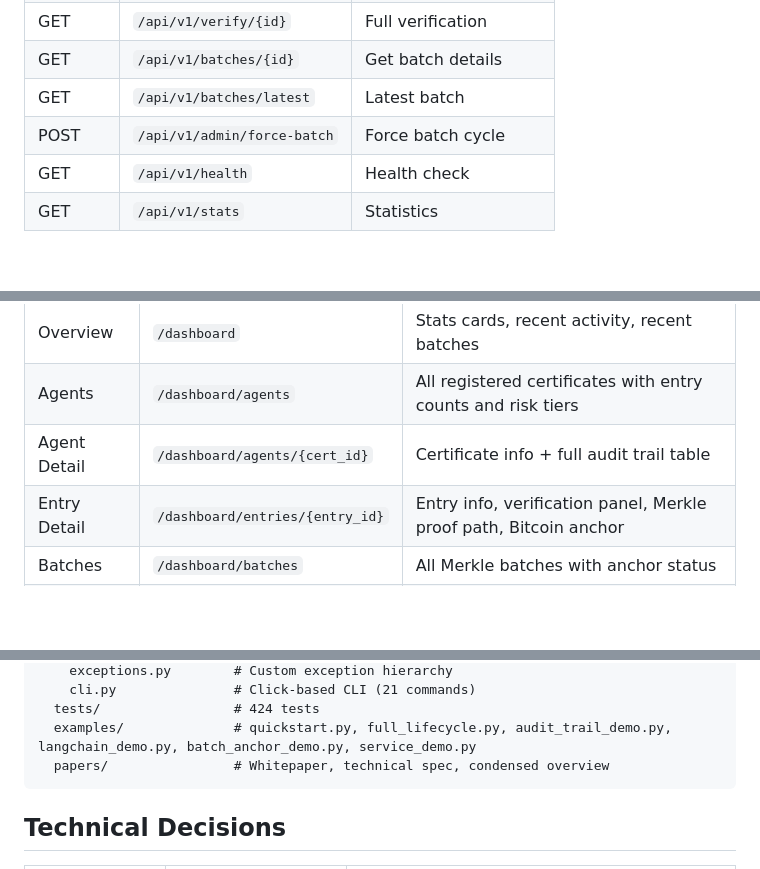
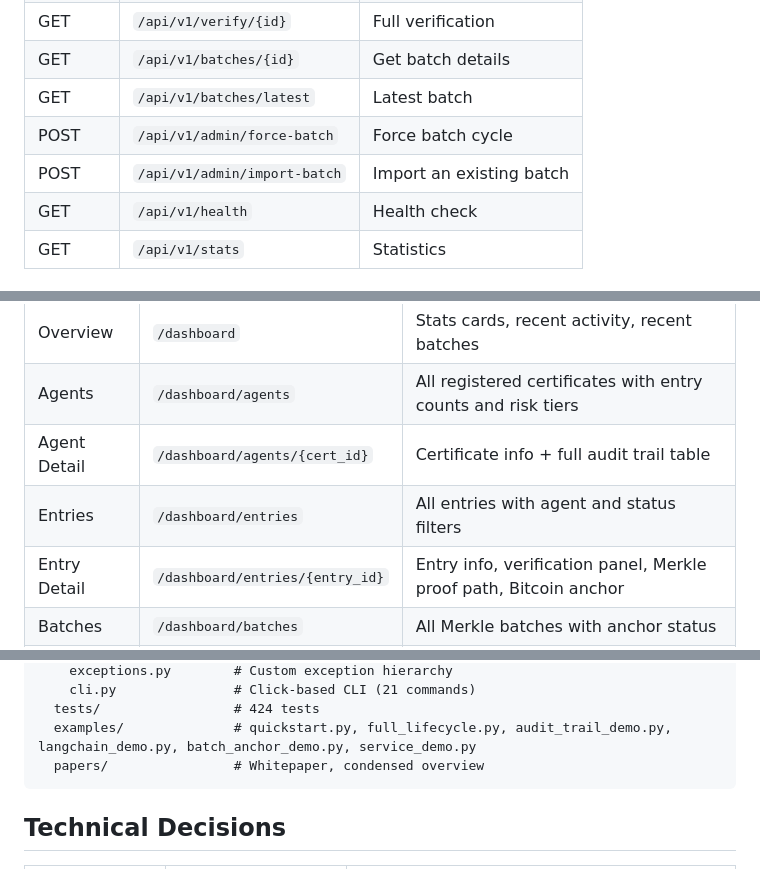
Before and after one commit to shaleenchauhan/agentcert, a Markdown page: README.md, 3 parts joined by grey strips. Rendered like a GitHub page; blank space fills up the shorter version.

Commit message:
docs: fix stale endpoint count, dashboard page count, and broken paper link
Co-Authored-By: Claude Opus 4.6 <noreply@anthropic.com>

````diff
--- a/README.md
+++ b/README.md
@@ -388,6 +388,7 @@ API endpoints:
 | GET | `/api/v1/batches/{id}` | Get batch details |
 | GET | `/api/v1/batches/latest` | Latest batch |
 | POST | `/api/v1/admin/force-batch` | Force batch cycle |
+| POST | `/api/v1/admin/import-batch` | Import an existing batch |
 | GET | `/api/v1/health` | Health check |
 | GET | `/api/v1/stats` | Statistics |
 
@@ -404,6 +405,7 @@ Open `http://localhost:8932/dashboard` after starting the service.
 | Overview | `/dashboard` | Stats cards, recent activity, recent batches |
 | Agents | `/dashboard/agents` | All registered certificates with entry counts and risk tiers |
 | Agent Detail | `/dashboard/agents/{cert_id}` | Certificate info + full audit trail table |
+| Entries | `/dashboard/entries` | All entries with agent and status filters |
 | Entry Detail | `/dashboard/entries/{entry_id}` | Entry info, verification panel, Merkle proof path, Bitcoin anchor |
 | Batches | `/dashboard/batches` | All Merkle batches with anchor status |
 | Batch Detail | `/dashboard/batches/{batch_id}` | Batch info + list of entries |
@@ -588,7 +590,7 @@ agentcert/
     cli.py               # Click-based CLI (21 commands)
   tests/                 # 424 tests
   examples/              # quickstart.py, full_lifecycle.py, audit_trail_demo.py, langchain_demo.py, batch_anchor_demo.py, service_demo.py
-  papers/                # Whitepaper, technical spec, condensed overview
+  papers/                # Whitepaper, condensed overview
 ```
 
 ## Technical Decisions
````
Also changed, not shown: other parts of README.md (+0 -1 lines).
